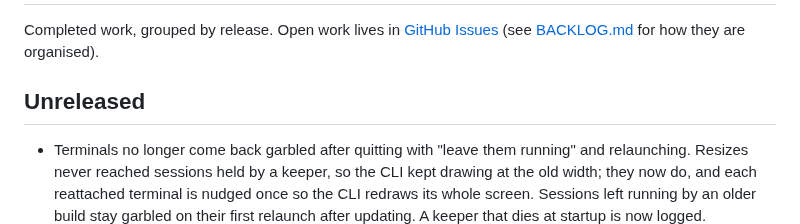
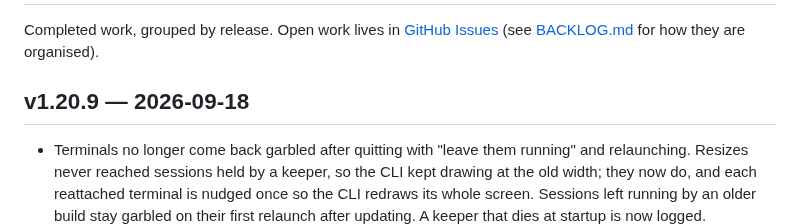
Before and after one commit to mavericksxx/pokemon-harness, a Markdown page: CHANGELOG.md, the part around the change. GitHub-like rendering.

Commit message:
Changelog: v1.20.9
Claude-Session: https://claude.ai/code/session_01SjeQbbXEkfmwCKPnAUDxKc

```diff
--- a/CHANGELOG.md
+++ b/CHANGELOG.md
@@ -2,7 +2,7 @@
 
 Completed work, grouped by release. Open work lives in [GitHub Issues](https://github.com/mavericksxx/pokemon-harness/issues) (see [BACKLOG.md](BACKLOG.md) for how they are organised).
 
-## Unreleased
+## v1.20.9 — 2026-09-18
 
 - Terminals no longer come back garbled after quitting with "leave them running" and relaunching. Resizes never reached sessions held by a keeper, so the CLI kept drawing at the old width; they now do, and each reattached terminal is nudged once so the CLI redraws its whole screen. Sessions left running by an older build stay garbled on their first relaunch after updating. A keeper that dies at startup is now logged.
 - Menu-bar menu: no empty column on the right (Quit no longer reserves a Cmd+Q shortcut column), limit bars have 20 segments (5% steps), "Last turn" is replaced by 30-day tokens, token counts reach billions ("1.2b"), and provider names sit on the left under "Limits".
```
